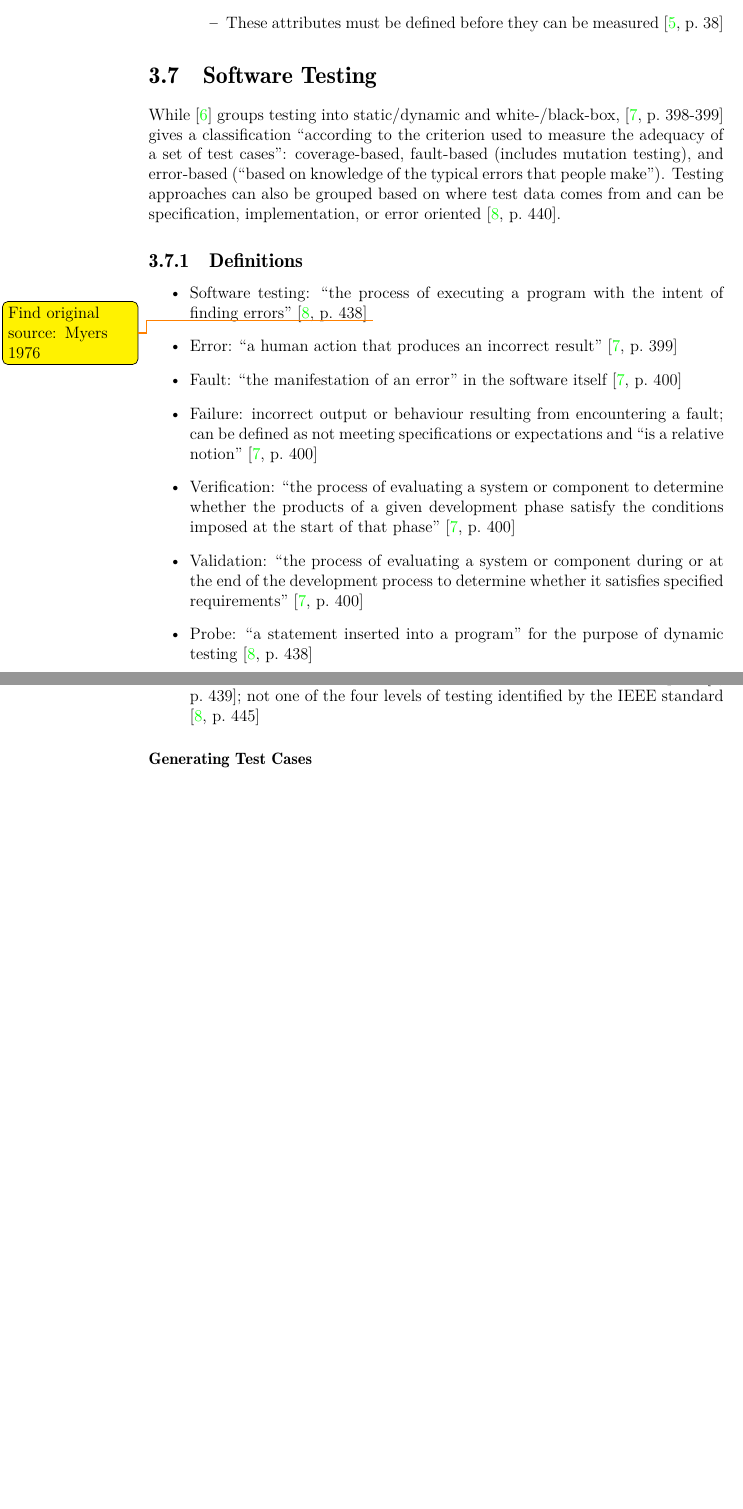
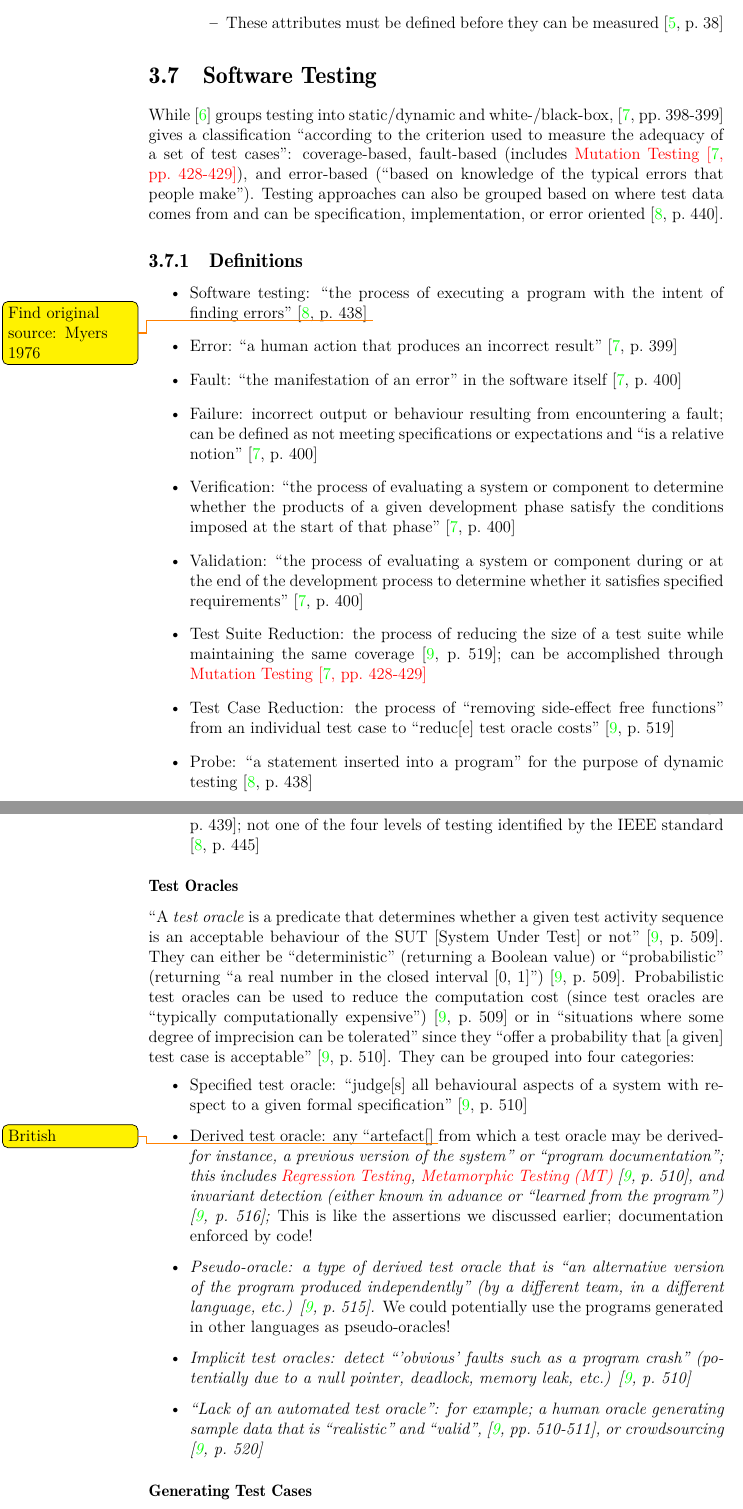
Before and after one commit to samm82/TestingTesting, a LaTeX thesis (thesis.tex, which reads chapters/03_notes.tex): two parts of pages 36 and 38 of 61 before the commit and two parts of pages 36 and 39 of 62 after it, joined at a grey line, cut so that both start at the same text, the shorter picture padded with empty space. The pictures show the PDF file thesis.pdf that the author committed with the source.

Commit message:
Add notes on test oracles from Barr
Add notes/defs relating to changing the size of test suites/cases
Add labels to some testing sections
Add TODOs for dealing with British English in quotations

```diff
--- a/chapters/03_notes.tex
+++ b/chapters/03_notes.tex
@@ -759,6 +760,13 @@ can be specification, implementation, or error oriented
             during or at the end of the development process to determine
             whether it satisfies specified requirements''
             \cite[p.~400]{van_vliet_software_2000}
+      \item Test Suite Reduction: the process of reducing the size of a test
+            suite while maintaining the same coverage
+            \cite[p.~519]{barr_oracle_2015}; can be accomplished through
+            \nameref{chap:notes:sec:mutation-testing}
+      \item Test Case Reduction: the process of ``removing side-effect free
+            functions'' from an individual test case to ``reduc[e] test oracle
+            costs'' \cite[p.~519]{barr_oracle_2015}
       \item Probe: ``a statement inserted into a program'' for the purpose of
             dynamic testing \cite[p.~438]{peters_software_2000}
 \end{itemize}
@@ -884,6 +892,45 @@ can be specification, implementation, or error oriented
             has been developed'' \cite[p.~439]{van_vliet_software_2000}; not
             one of the four levels of testing identified by the IEEE standard
             \cite[p.~445]{peters_software_2000}
+\end{itemize}
+
+\subsubsection{Test Oracles}
+``A \emph{test oracle} is a predicate that determines whether a given test
+activity sequence is an acceptable behaviour of the SUT [System Under Test] or
+not'' \cite[p.~509]{barr_oracle_2015}. They can either be ``deterministic''
+(returning a Boolean value) or ``probabilistic'' (returning ``a real number in
+the closed interval [0, 1]'') \cite[p.~509]{barr_oracle_2015}. Probabilistic
+test oracles can be used to reduce the computation cost (since test oracles
+are ``typically computationally expensive'') \cite[p.~509]{barr_oracle_2015}
+or in ``situations where some degree of imprecision can be tolerated'' since
+they ``offer a probability that [a given] test case is acceptable''
+\cite[p.~510]{barr_oracle_2015}. They can be grouped into four categories:
+
+\begin{itemize}
+      \item Specified test oracle: ``judge[s] all behavioural aspects of a
+            system with respect to a given formal specification''
+            \cite[p.~510]{barr_oracle_2015}
+      \item Derived test oracle: any ``artefact[] \todo{British} from which a
+            test oracle may be derived\em for instance, a previous version of
+            the system'' or ``program documentation''; this includes
+            \nameref{chap:notes:sec:regression-testing},
+            \nameref{chap:notes:sec:metamorphic-testing}
+            \cite[p.~510]{barr_oracle_2015}, and invariant detection (either
+            known in advance or ``learned from the program'')
+            \cite[p.~516]{barr_oracle_2015}; \emph{This is like the assertions
+                  we discussed earlier; documentation enforced by code!}
+      \item Pseudo-oracle: a type of derived test oracle that is ``an
+            alternative version of the program produced independently'' (by a
+            different team, in a different language, etc.)
+            \cite[p.~515]{barr_oracle_2015}. \emph{We could potentially use the
+                  programs generated in other languages as pseudo-oracles!}
+      \item Implicit test oracles: detect ``'obvious' faults such as a program
+            crash'' (potentially due to a null pointer, deadlock, memory leak,
+            etc.) \cite[p.~510]{barr_oracle_2015}
+      \item ``Lack of an automated test oracle'': for example; a human oracle
+            generating sample data that is ``realistic'' and ``valid'',
+            \cite[pp.~510-511]{barr_oracle_2015}, or crowdsourcing
+            \cite[p.~520]{barr_oracle_2015}
 \end{itemize}
 
 \subsubsection{Generating Test Cases}
```
Also changed, not shown: references.bib (+11 -0 lines), thesis.pdf, chapters/03_notes.tex (18 more changed lines).
